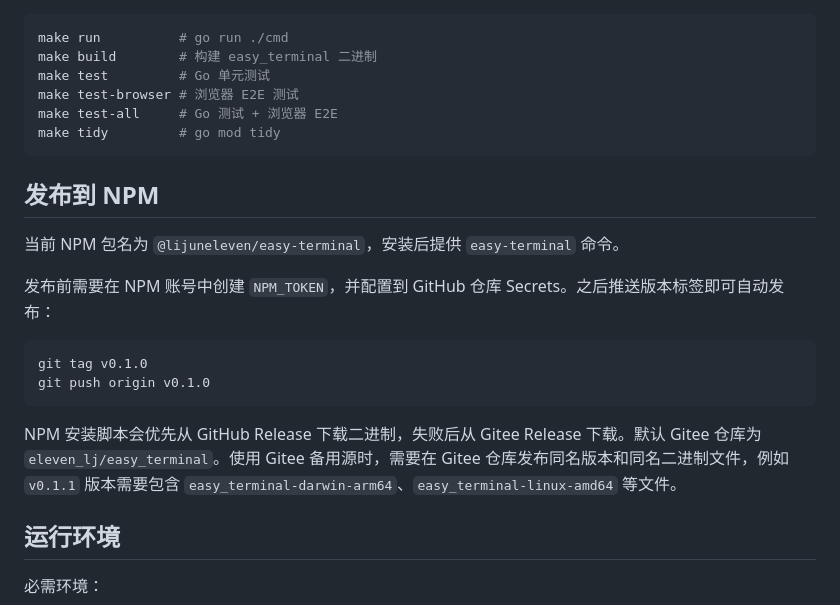
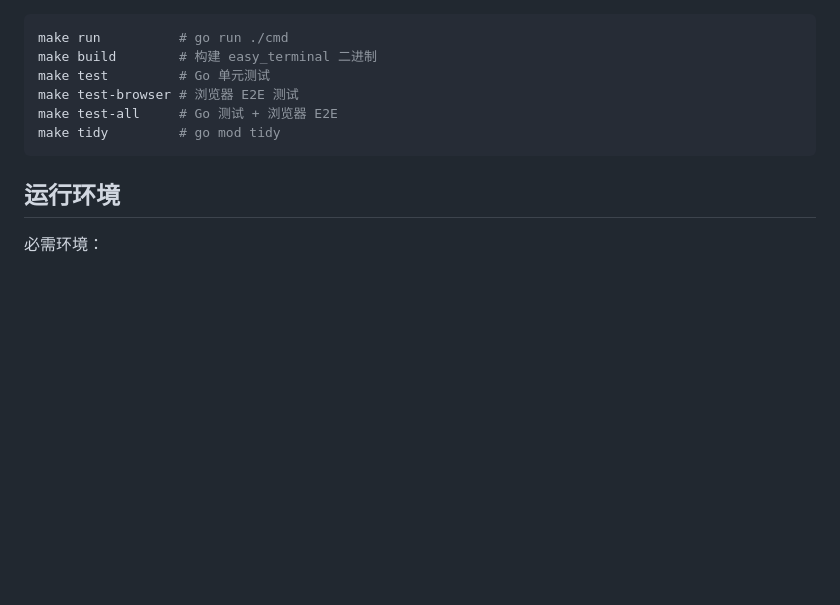
Before and after one commit to elevenlj/easy_terminal, a Markdown page: README.md, the part around the change. GitHub-like rendering; blank space fills up the shorter version.

Commit message:
修改readme

````diff
--- a/README.md
+++ b/README.md
@@ -75,19 +75,6 @@ make test-all     # Go 测试 + 浏览器 E2E
 make tidy         # go mod tidy
 ```
 
-## 发布到 NPM
-
-当前 NPM 包名为 `@lijuneleven/easy-terminal`，安装后提供 `easy-terminal` 命令。
-
-发布前需要在 NPM 账号中创建 `NPM_TOKEN`，并配置到 GitHub 仓库 Secrets。之后推送版本标签即可自动发布：
-
-```sh
-git tag v0.1.0
-git push origin v0.1.0
-```
-
-NPM 安装脚本会优先从 GitHub Release 下载二进制，失败后从 Gitee Release 下载。默认 Gitee 仓库为 `eleven_lj/easy_terminal`。使用 Gitee 备用源时，需要在 Gitee 仓库发布同名版本和同名二进制文件，例如 `v0.1.1` 版本需要包含 `easy_terminal-darwin-arm64`、`easy_terminal-linux-amd64` 等文件。
-
 ## 运行环境
 
 必需环境：
````
